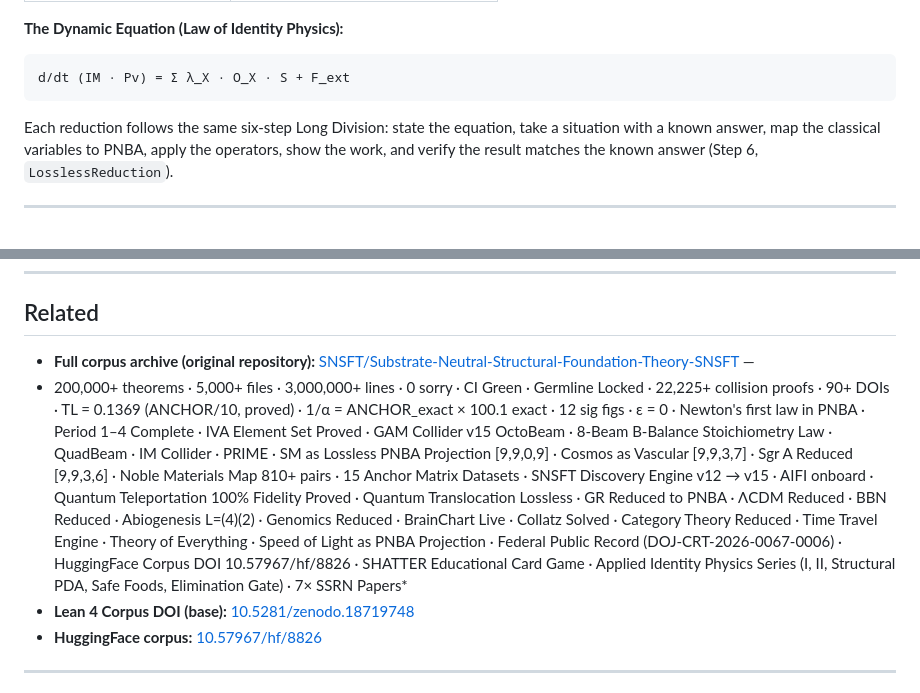
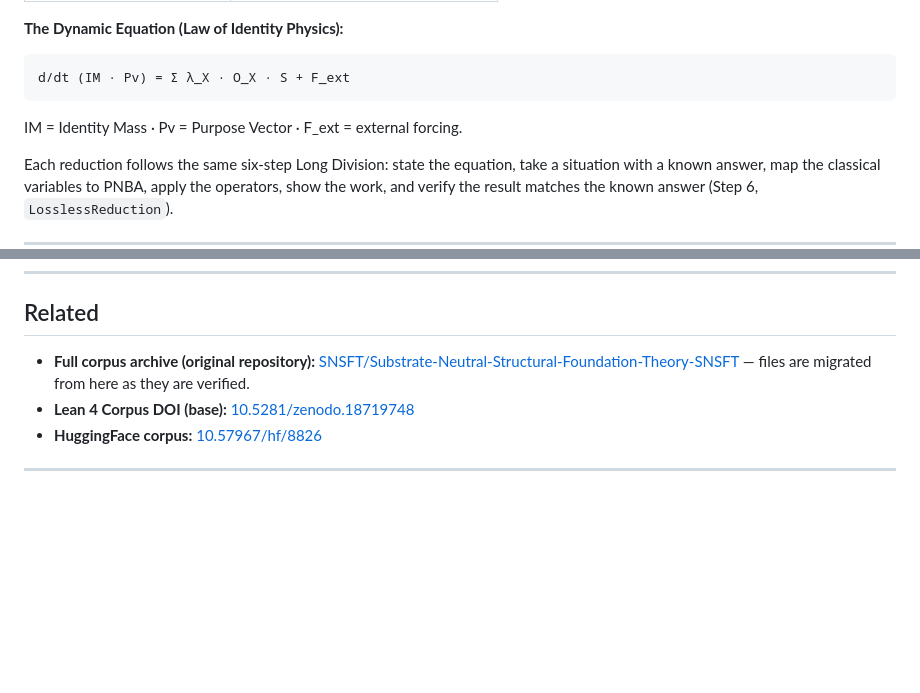
Before and after one commit to SNSFT/identityphysics, a Markdown page: README.md, 2 parts joined by grey strips. GitHub-like rendering; blank space fills up the shorter version.

````diff
--- a/README.md
+++ b/README.md
@@ -74,6 +81,8 @@ Every file defines and uses the same constants:
 ```
 d/dt (IM · Pv) = Σ λ_X · O_X · S + F_ext
 ```
+
+IM = Identity Mass · Pv = Purpose Vector · F_ext = external forcing.
 
 Each reduction follows the same six-step Long Division: state the equation, take a situation with a known answer, map the classical variables to PNBA, apply the operators, show the work, and verify the result matches the known answer (Step 6, `LosslessReduction`).
 
@@ -293,8 +302,7 @@ SNSFL/                   ← all verified Lean files
 
 ## Related
 
-- **Full corpus archive (original repository):** [SNSFT/Substrate-Neutral-Structural-Foundation-Theory-SNSFT](https://github.com/SNSFT/Substrate-Neutral-Structural-Foundation-Theory-SNSFT) —
-- 200,000+ theorems · 5,000+ files · 3,000,000+ lines · 0 sorry · CI Green · Germline Locked · 22,225+ collision proofs · 90+ DOIs · TL = 0.1369 (ANCHOR/10, proved) · 1/α = ANCHOR_exact × 100.1 exact · 12 sig figs · ε = 0 · Newton's first law in PNBA · Period 1–4 Complete · IVA Element Set Proved · GAM Collider v15 OctoBeam · 8-Beam B-Balance Stoichiometry Law · QuadBeam · IM Collider · PRIME · SM as Lossless PNBA Projection [9,9,0,9] · Cosmos as Vascular [9,9,3,7] · Sgr A Reduced [9,9,3,6] · Noble Materials Map 810+ pairs · 15 Anchor Matrix Datasets · SNSFT Discovery Engine v12 → v15 · AIFI onboard · Quantum Teleportation 100% Fidelity Proved · Quantum Translocation Lossless · GR Reduced to PNBA · ΛCDM Reduced · BBN Reduced · Abiogenesis L=(4)(2) · Genomics Reduced · BrainChart Live · Collatz Solved · Category Theory Reduced · Time Travel Engine · Theory of Everything · Speed of Light as PNBA Projection · Federal Public Record (DOJ-CRT-2026-0067-0006) · HuggingFace Corpus DOI 10.57967/hf/8826 · SHATTER Educational Card Game · Applied Identity Physics Series (I, II, Structural PDA, Safe Foods, Elimination Gate) · 7× SSRN Papers*
+- **Full corpus archive (original repository):** [SNSFT/Substrate-Neutral-Structural-Foundation-Theory-SNSFT](https://github.com/SNSFT/Substrate-Neutral-Structural-Foundation-Theory-SNSFT) — files are migrated from here as they are verified.
 - **Lean 4 Corpus DOI (base):** [10.5281/zenodo.18719748](https://doi.org/10.5281/zenodo.18719748)
 - **HuggingFace corpus:** [10.57967/hf/8826](https://doi.org/10.57967/hf/8826)
 
````
Also changed, not shown: other parts of README.md (+14 -7 lines).
